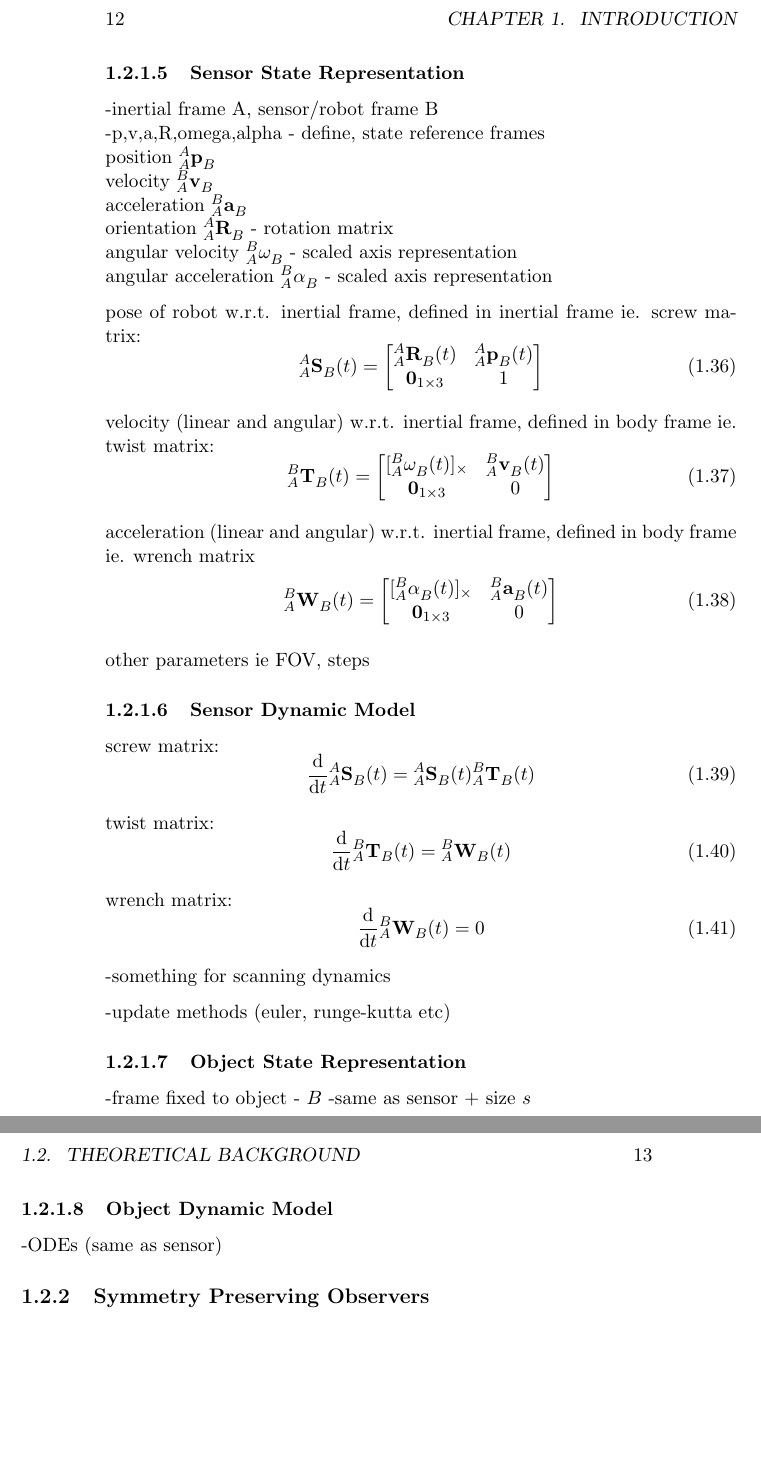
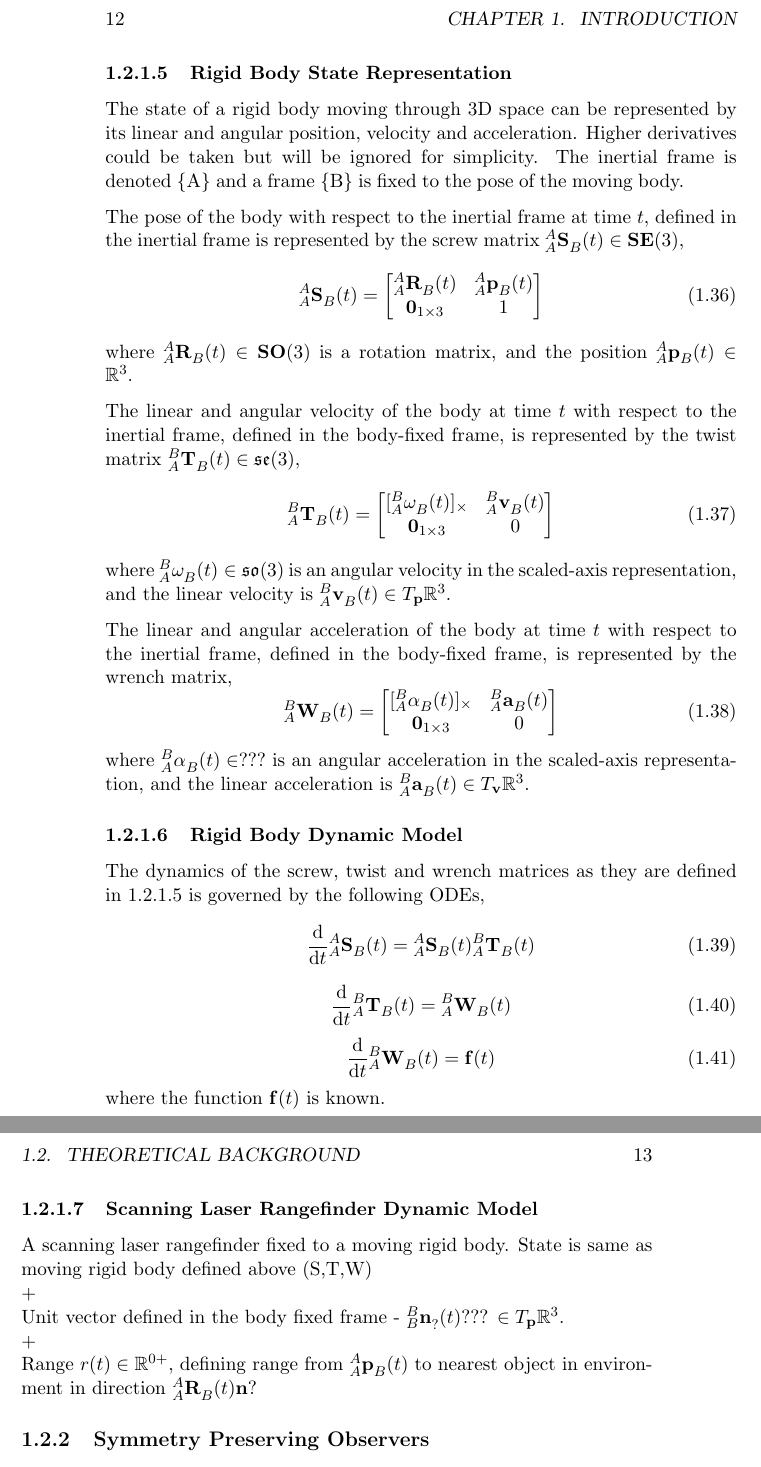
Before and after one commit to MontielAbello/Report, a LaTeX thesis (main.tex, which reads background.tex): two parts of pages 12 and 13 of 25, joined at a grey line, cut so that both start at the same text, the shorter picture padded with empty space. Compiled offline with pdfLaTeX.

Commit message:
drafted 1.2.1

```diff
--- a/background.tex
+++ b/background.tex
@@ -370,17 +379,11 @@
 			({^{A}_{B}\mathbf{X}^{}_{C}})^{-1} = {^{A}_{C}\mathbf{X}^{}_{B}}
 		\end{equation}
 
-	\subsubsection{Sensor State Representation}
-		-inertial frame A, sensor/robot frame  B\\
-		-p,v,a,R,omega,alpha - define, state reference frames\\
-		position $^{A}_{A}\mathbf{p}^{}_{B}$\\
-		velocity $^{B}_{A}\mathbf{v}^{}_{B}$\\
-		acceleration $^{B}_{A}\mathbf{a}^{}_{B}$\\
-		orientation $^{A}_{A}\mathbf{R}^{}_{B}$ - rotation matrix\\
-		angular velocity $^{B}_{A}\mathbf{\omega}^{}_{B}$ - scaled axis representation\\
-		angular acceleration $^{B}_{A}\mathbf{\alpha}^{}_{B}$ - scaled axis representation
+	\subsubsection{Rigid Body State Representation} \label{state rep}
+		The state of a rigid body moving through 3D space can be represented by its linear and angular position, velocity and acceleration. Higher derivatives could be taken but will be ignored for simplicity.
+		The inertial frame is denoted \{A\} and a frame \{B\} is fixed to the pose of the moving body.
 
-		pose of robot w.r.t. inertial frame, defined in inertial frame ie. screw matrix:
+		The pose of the body with respect to the inertial frame at time $t$, defined in the inertial frame is represented by the screw matrix ${^{A}_{A}\mathbf{S}^{}_{B}(t)} \in \mathbf{SE}(3)$,
 		\begin{equation}
 				{^{A}_{A}\mathbf{S}^{}_{B}(t)} =
 				\begin{bmatrix}
@@ -388,8 +391,9 @@
 						  \textbf{0}_{1 \times 3} & 1
 				\end{bmatrix}
 		\end{equation}
+		where $^{A}_{A}\mathbf{R}^{}_{B}(t) \in \mathbf{SO}(3)$ is a rotation matrix, and the position $^{A}_{A}\mathbf{p}^{}_{B}(t) \in \mathbb{R}^3$.
 
-		velocity (linear and angular) w.r.t. inertial frame, defined in body frame ie. twist matrix:
+		The linear and angular velocity of the body at time $t$ with respect to the inertial frame, defined in the body-fixed frame, is represented by the twist matrix ${^{B}_{A}\mathbf{T}^{}_{B}(t)} \in \mathfrak{se}(3)$,
 		\begin{equation}
 				{^{B}_{A}\mathbf{T}^{}_{B}(t)} =
 				\begin{bmatrix}
@@ -397,8 +401,9 @@
 		  \textbf{0}_{1 \times 3} & 0
 				\end{bmatrix}
 		\end{equation}
+		where $^{B}_{A}\mathbf{\omega}^{}_{B}(t) \in \mathfrak{so}(3)$ is an angular velocity in the scaled-axis representation, and the linear velocity is $^{B}_{A}\mathbf{v}^{}_{B}(t) \in T_\mathbf{p}\mathbb{R}^3$.
 
-		acceleration (linear and angular) w.r.t. inertial frame, defined in body frame ie. wrench matrix
+		The linear and angular acceleration of the body at time $t$ with respect to the inertial frame, defined in the body-fixed frame, is represented by the wrench matrix,
 		\begin{equation}
 				{^{B}_{A}\mathbf{W}^{}_{B}(t)} =
 				\begin{bmatrix}
@@ -406,34 +411,26 @@
 				  \textbf{0}_{1 \times 3} & 0
 				\end{bmatrix}
 		\end{equation}
+		where $^{B}_{A}\mathbf{\alpha}^{}_{B}(t) \in ???$ is an angular acceleration in the scaled-axis representation, and the linear acceleration is $^{B}_{A}\mathbf{a}^{}_{B}(t) \in T_\mathbf{v}\mathbb{R}^3$.
 
-		other parameters ie FOV, steps
-
-	\subsubsection{Sensor Dynamic Model}
-		screw matrix:
+	\subsubsection{Rigid Body Dynamic Model}
+		The dynamics of the screw, twist and wrench matrices as they are defined in \ref{state rep} is governed by the following ODEs,
 		\begin{equation}
 			{\frac{\textnormal{d}}{\textnormal{d}t}} {^{A}_{A}\mathbf{S}^{}_{B}(t)} ={^{A}_{A}\mathbf{S}^{}_{B}(t)} {^{B}_{A}\mathbf{T}^{}_{B}(t)}
 		\end{equation}
-
-		twist matrix:
 		\begin{equation}
 			{\frac{\textnormal{d}}{\textnormal{d}t}} {^{B}_{A}\mathbf{T}^{}_{B}(t)} = {^{B}_{A}\mathbf{W}^{}_{B}(t)}
 		\end{equation}
+		\begin{equation}
+			{\frac{\textnormal{d}}{\textnormal{d}t}} {^{B}_{A}\mathbf{W}^{}_{B}(t)}=\mathbf{f}(t)
+		\end{equation}
+		where the function $\mathbf{f}(t)$ is known.
 
-		wrench matrix:
-		\begin{equation}
-			{\frac{\textnormal{d}}{\textnormal{d}t}} {^{B}_{A}\mathbf{W}^{}_{B}(t)}=0
-		\end{equation}
+	\subsubsection{Scanning Laser Rangefinder Dynamic Model}
+		A scanning laser rangefinder fixed to a moving rigid body. State is same as moving rigid body defined above (S,T,W)\\+\\
+		Unit vector defined in the body fixed frame  - ${^{B}_{B}\mathbf{n}^{}_{?}(t)}$??? $\in T_\mathbf{p}\mathbb{R}^3$.\\+\\
+		Range $r(t) \in \mathbb{R}^{0+}$, defining range from $^{A}_{A}\mathbf{p}^{}_{B}(t)$ to nearest object in environment in direction $^{A}_{A}\mathbf{R}^{}_{B}(t)\mathbf{n?}$
 
-		-something for scanning dynamics
-
-		-update methods (euler, runge-kutta etc)
-
-	\subsubsection{Object State Representation}
-		-frame fixed to object - $B$
-		-same as sensor + size $s$
-	\subsubsection{Object Dynamic Model}
-		-ODEs (same as sensor)
 
 \subsection{Symmetry Preserving Observers}
 	\subsubsection{definitions?}
```
Also changed, not shown: main.pdf, background.tex (23 more changed lines), 3 other files.
